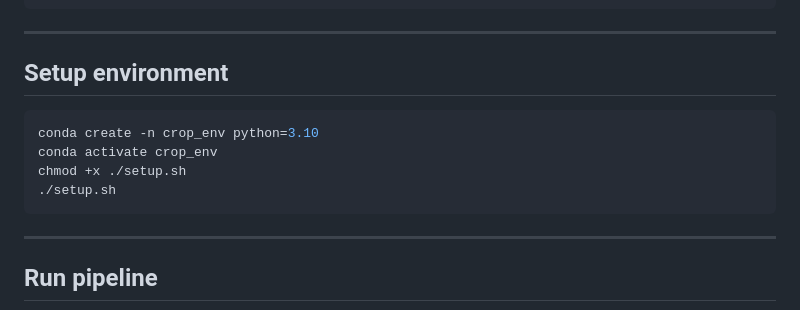
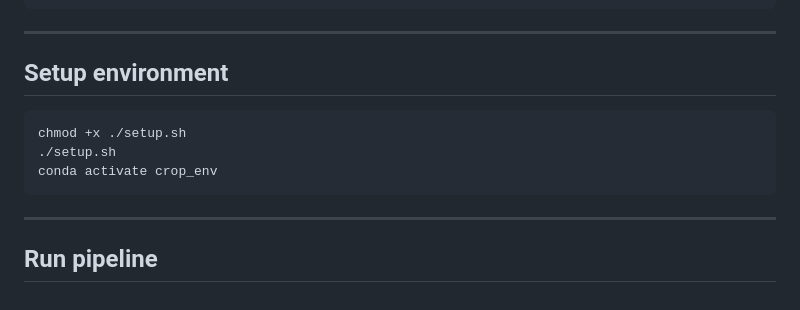
Before and after one commit to AfriyiePhilipAtta/AI_Crop_Yield_Prediction_Systems, a Markdown page: README.md, the part around the change. GitHub-like rendering.

````diff
--- a/README.md
+++ b/README.md
@@ -94,10 +94,9 @@ This approach makes the system **robust, scalable, and usable in tropical and hi
 
 ## Setup environment
   ```bash
-  conda create -n crop_env python=3.10
-  conda activate crop_env
   chmod +x ./setup.sh
   ./setup.sh
+  conda activate crop_env
   ```
 
 ---
````
